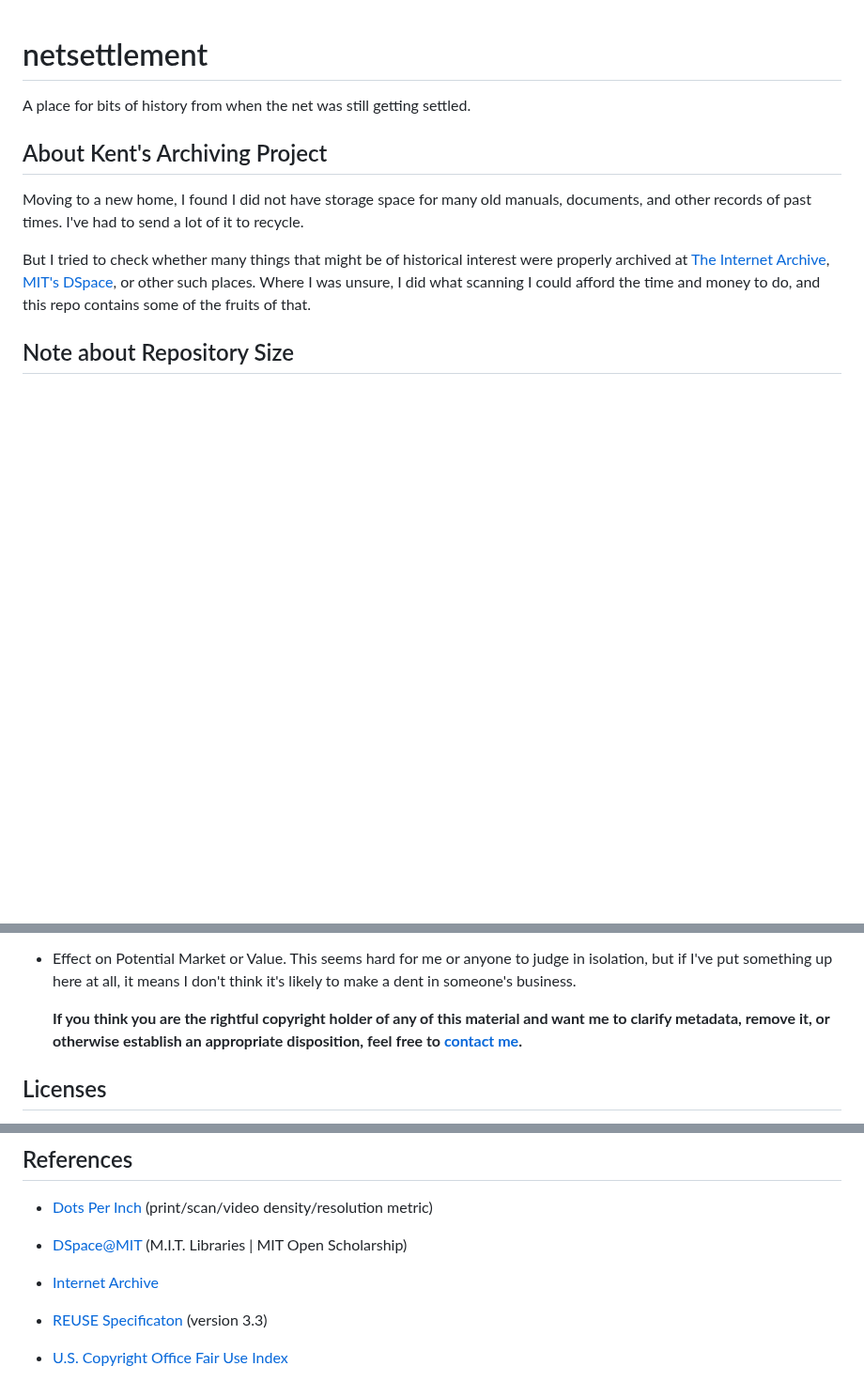
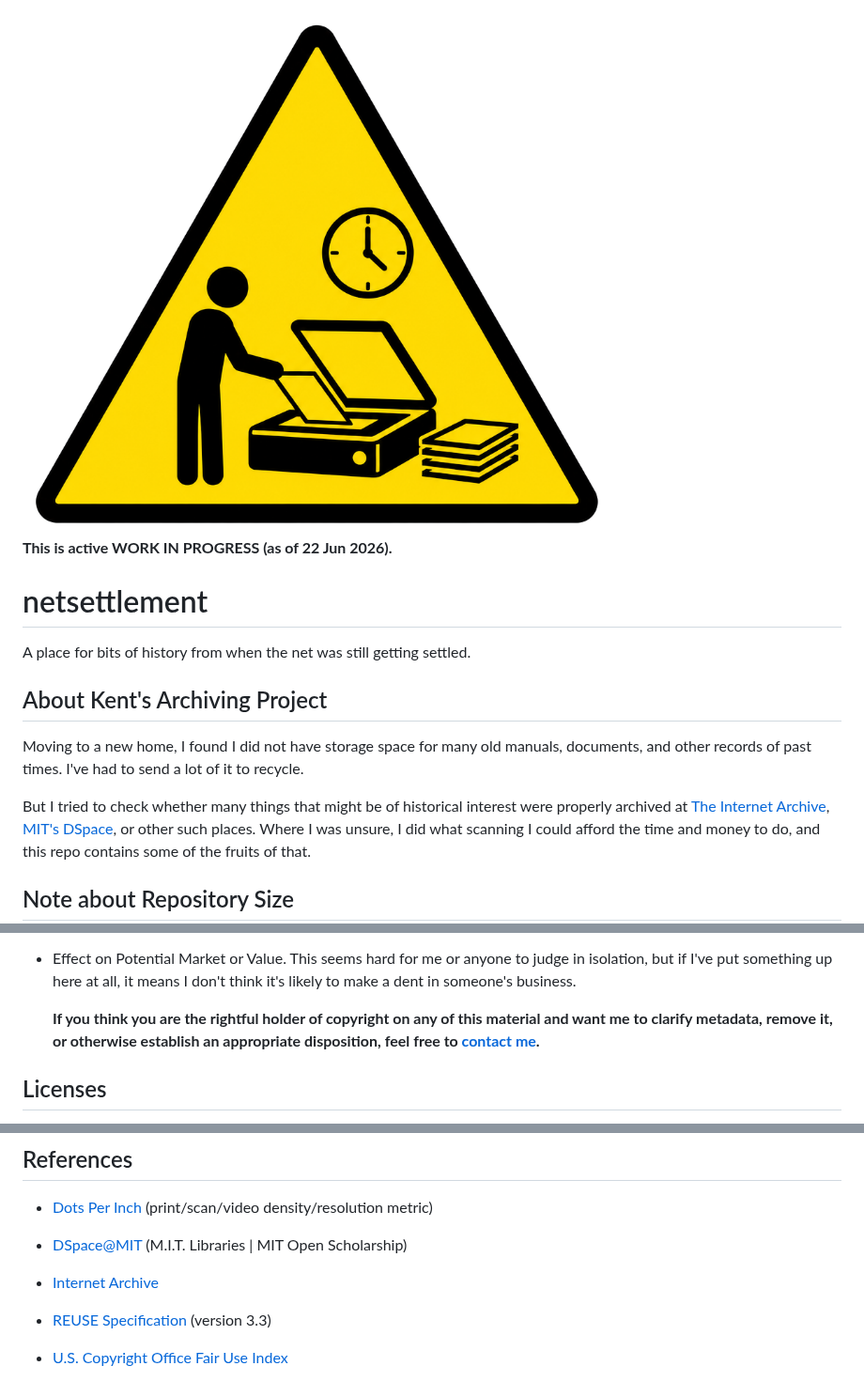
Before and after one commit to netsettler/netsettlement, a Markdown page: README.md, 3 parts joined by grey strips. Shown at 94% size. GitHub-like rendering; pictures changed too: Artifacts/Scanning-In-Progress.transparent.png (added); blank space fills up the shorter version.

Commit message:
Update to say scanning in progress

```diff
--- a/README.md
+++ b/README.md
@@ -1,3 +1,6 @@
+![Scanning in progress](Artifacts/Scanning-In-Progress.transparent.png)
+**This is active WORK IN PROGRESS (as of 22 Jun 2026).**
+
 # netsettlement
 
 A place for bits of history from when the net was still getting settled.
@@ -56,7 +59,7 @@ are some reasonable assumptions.
   to judge in isolation, but if I've put something up here at all, it
   means I don't think it's likely to make a dent in someone's business.
 
-  **If you think you are the rightful copyright holder of
+  **If you think you are the rightful holder of copyright on
   any of this material and want me to clarify metadata, remove it,
   or otherwise establish an appropriate disposition, feel free to
   [contact me](https://nhplace.com/kent/contact-kent.html).**
@@ -239,6 +242,6 @@ feel free to
 
 * [Internet Archive](https://archive.org)
 
-* [REUSE Specificaton](https://reuse.software/spec-3.3/) (version 3.3)
+* [REUSE Specification](https://reuse.software/spec-3.3/) (version 3.3)
 
 * [U.S. Copyright Office Fair Use Index](https://www.copyright.gov/fair-use/)
```
Also changed, not shown: other parts of README.md (+3 -3 lines).
